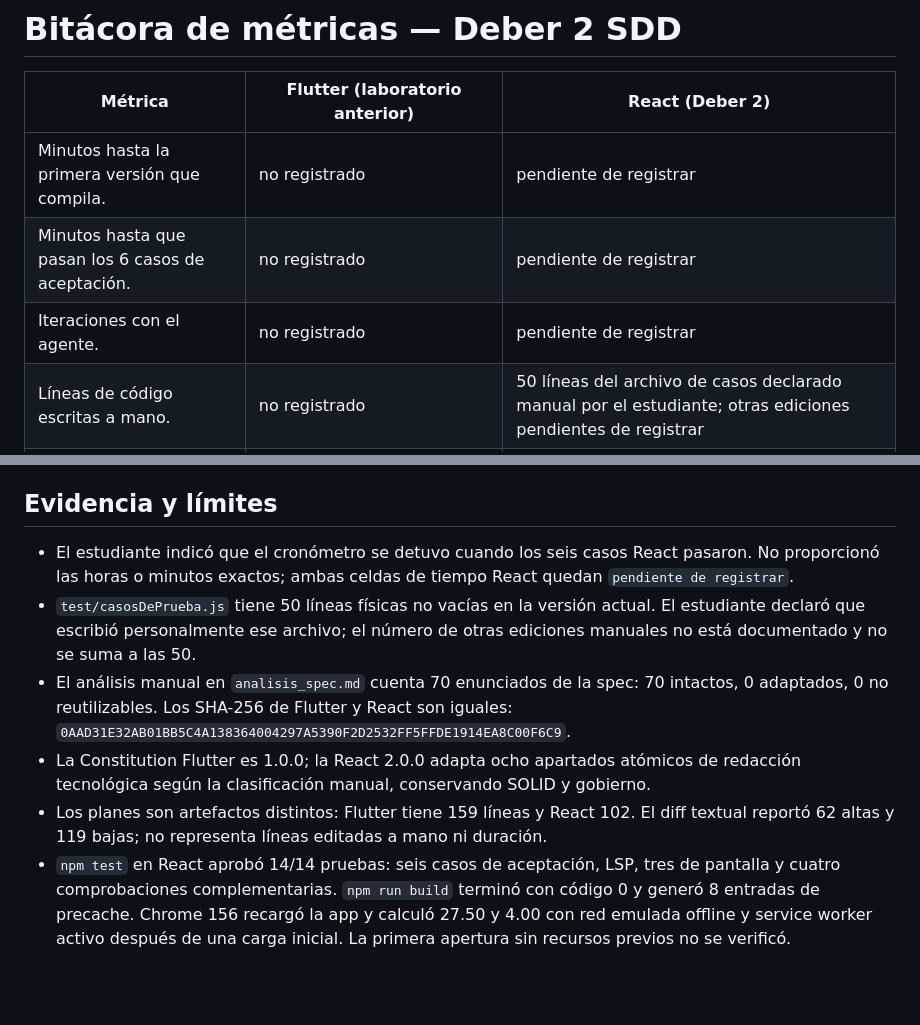
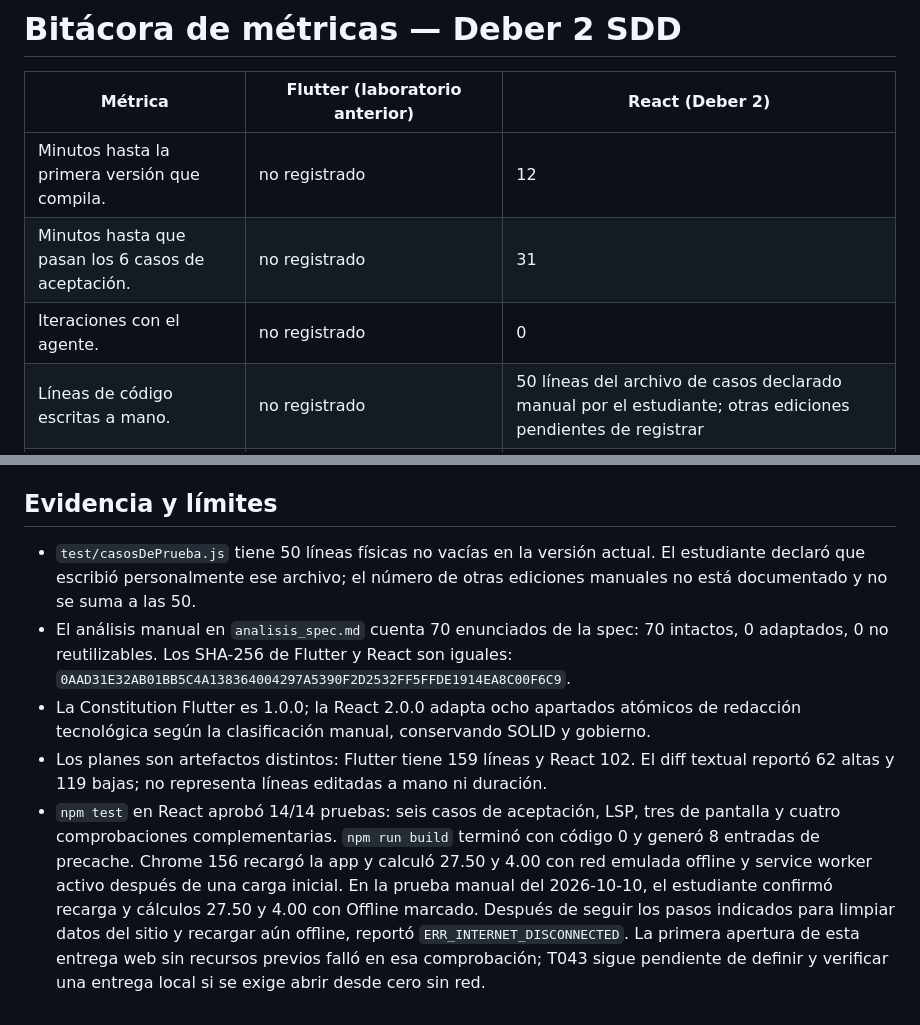
Before and after one commit to lushiban/Programacion_asistida_de_apps, a Markdown page: actividadsem7/divisor_cuenta/bitacora.md, 2 parts joined by grey strips. Drawn GitHub-style; blank space fills up the shorter version.

Commit message:
registrar metricas personales y limite offline del deber 2

```diff
--- a/actividadsem7/divisor_cuenta/bitacora.md
+++ b/actividadsem7/divisor_cuenta/bitacora.md
@@ -2,9 +2,9 @@
 
 | Métrica | Flutter (laboratorio anterior) | React (Deber 2) |
 |---|---|---|
-| Minutos hasta la primera versión que compila. | no registrado | pendiente de registrar |
-| Minutos hasta que pasan los 6 casos de aceptación. | no registrado | pendiente de registrar |
-| Iteraciones con el agente. | no registrado | pendiente de registrar |
+| Minutos hasta la primera versión que compila. | no registrado | 12 |
+| Minutos hasta que pasan los 6 casos de aceptación. | no registrado | 31 |
+| Iteraciones con el agente. | no registrado | 0 |
 | Líneas de código escritas a mano. | no registrado | 50 líneas del archivo de casos declarado manual por el estudiante; otras ediciones pendientes de registrar |
 | Enunciados modificados en la spec. | no registrado | 0; spec idéntica byte por byte |
 | Enunciados modificados en la Constitution. | no registrado | 8 apartados atómicos adaptados en redacción según `analisis_spec.md`; 0 principios reemplazados |
@@ -22,9 +22,8 @@
 
 ## Evidencia y límites
 
-- El estudiante indicó que el cronómetro se detuvo cuando los seis casos React pasaron. No proporcionó las horas o minutos exactos; ambas celdas de tiempo React quedan `pendiente de registrar`.
 - `test/casosDePrueba.js` tiene 50 líneas físicas no vacías en la versión actual. El estudiante declaró que escribió personalmente ese archivo; el número de otras ediciones manuales no está documentado y no se suma a las 50.
 - El análisis manual en `analisis_spec.md` cuenta 70 enunciados de la spec: 70 intactos, 0 adaptados, 0 no reutilizables. Los SHA-256 de Flutter y React son iguales: `0AAD31E32AB01BB5C4A138364004297A5390F2D2532FF5FFDE1914EA8C00F6C9`.
 - La Constitution Flutter es 1.0.0; la React 2.0.0 adapta ocho apartados atómicos de redacción tecnológica según la clasificación manual, conservando SOLID y gobierno.
 - Los planes son artefactos distintos: Flutter tiene 159 líneas y React 102. El diff textual reportó 62 altas y 119 bajas; no representa líneas editadas a mano ni duración.
-- `npm test` en React aprobó 14/14 pruebas: seis casos de aceptación, LSP, tres de pantalla y cuatro comprobaciones complementarias. `npm run build` terminó con código 0 y generó 8 entradas de precache. Chrome 156 recargó la app y calculó 27.50 y 4.00 con red emulada offline y service worker activo después de una carga inicial. La primera apertura sin recursos previos no se verificó.
+- `npm test` en React aprobó 14/14 pruebas: seis casos de aceptación, LSP, tres de pantalla y cuatro comprobaciones complementarias. `npm run build` terminó con código 0 y generó 8 entradas de precache. Chrome 156 recargó la app y calculó 27.50 y 4.00 con red emulada offline y service worker activo después de una carga inicial. En la prueba manual del 2026-10-10, el estudiante confirmó recarga y cálculos 27.50 y 4.00 con Offline marcado. Después de seguir los pasos indicados para limpiar datos del sitio y recargar aún offline, reportó `ERR_INTERNET_DISCONNECTED`. La primera apertura de esta entrega web sin recursos previos falló en esa comprobación; T043 sigue pendiente de definir y verificar una entrega local si se exige abrir desde cero sin red.
```
